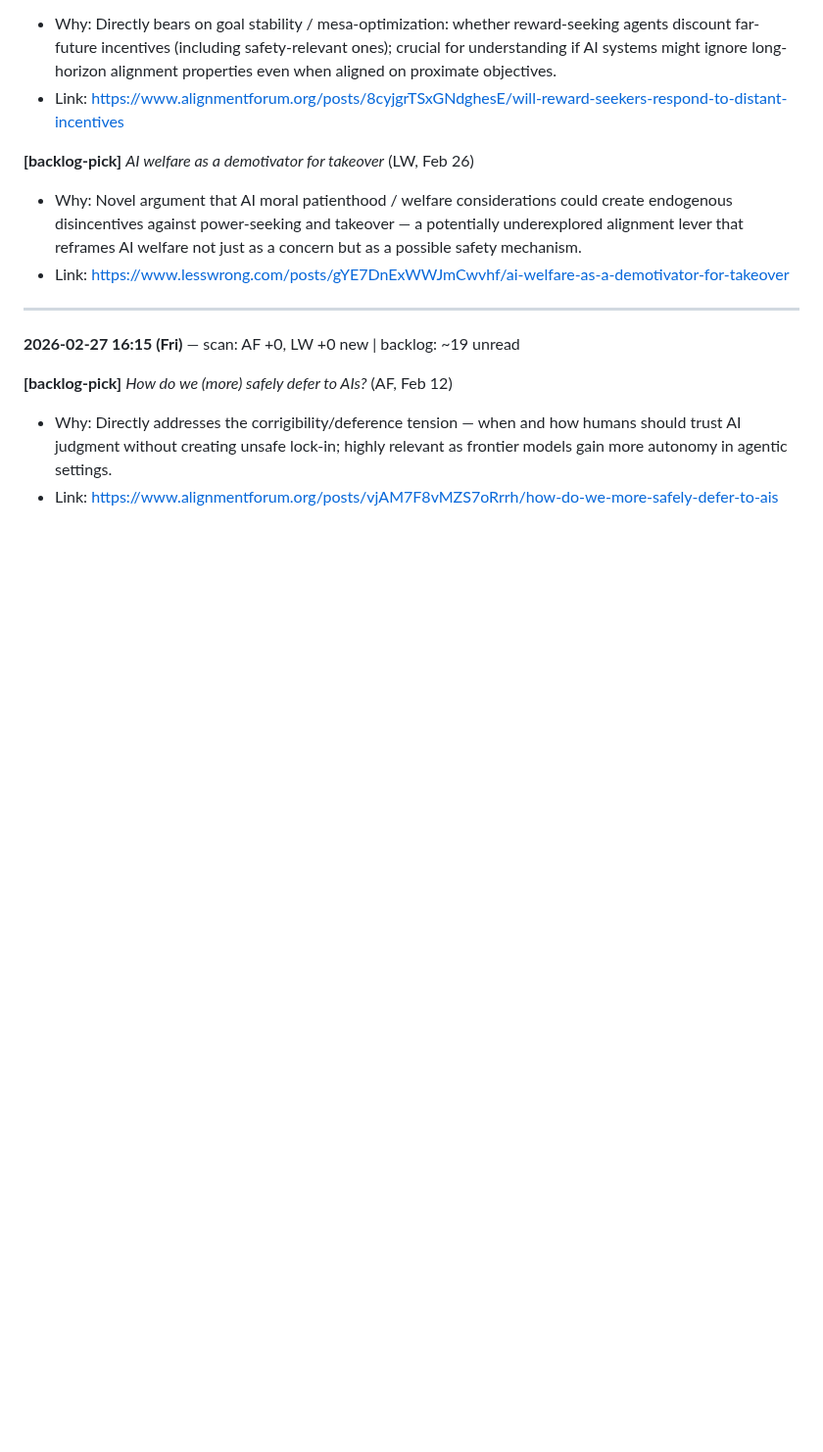
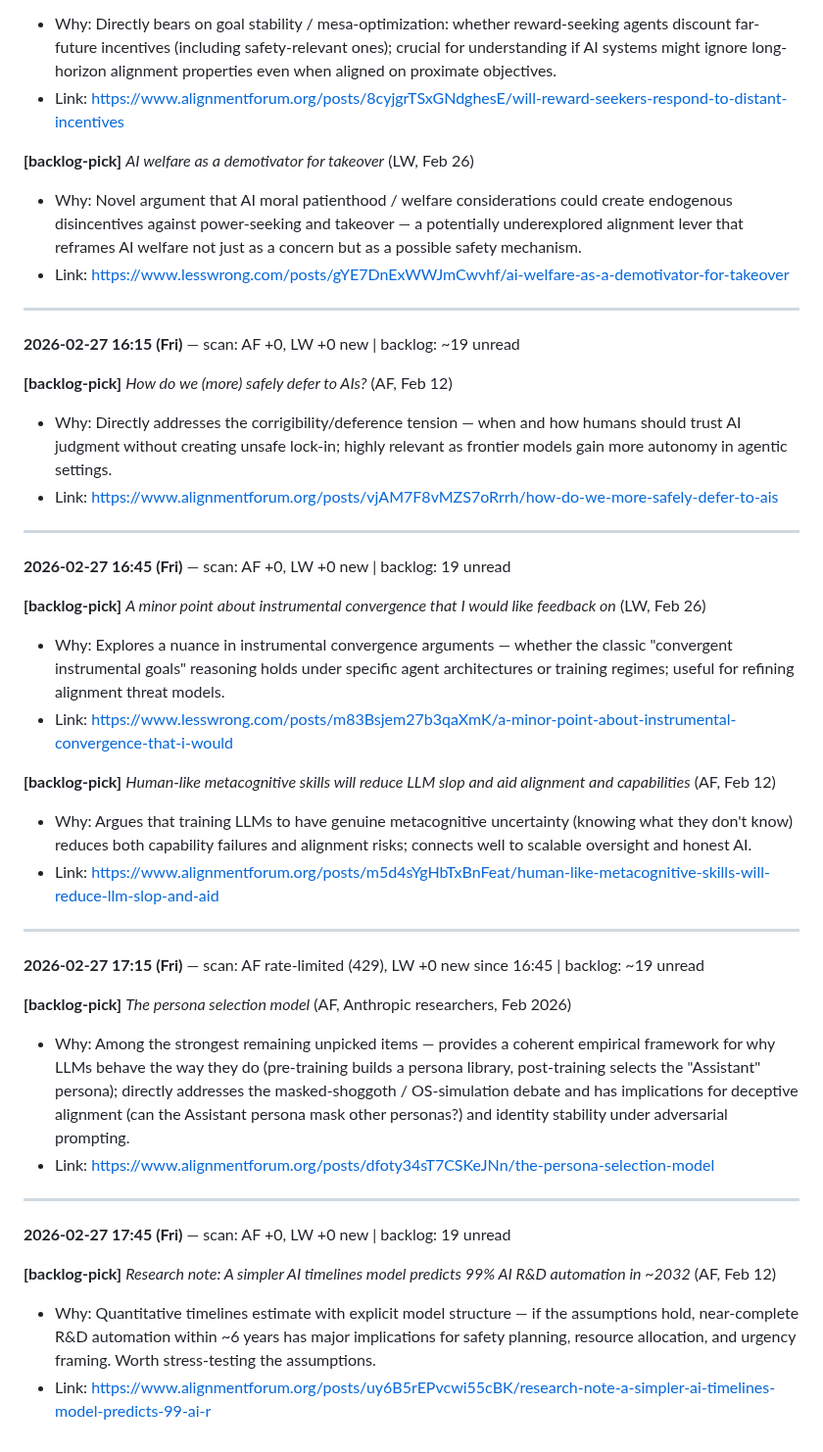
Before and after one commit to leonardofhy/openclaw-workspace, a Markdown page: memory/learning/ai-safety-radar.md, the part around the change. Shown at 98% size. Drawn GitHub-style; blank space fills up the shorter version.

Commit message:
chore: heartbeat auto-commit

```diff
--- a/memory/learning/ai-safety-radar.md
+++ b/memory/learning/ai-safety-radar.md
@@ -133,3 +133,28 @@ No new posts this cycle (scan: AF 0 new, LW 0 new). Backlog: 21 unread. Picked 2
 **[backlog-pick]** *How do we (more) safely defer to AIs?* (AF, Feb 12)
 - Why: Directly addresses the corrigibility/deference tension — when and how humans should trust AI judgment without creating unsafe lock-in; highly relevant as frontier models gain more autonomy in agentic settings.
 - Link: https://www.alignmentforum.org/posts/vjAM7F8vMZS7oRrrh/how-do-we-more-safely-defer-to-ais
+
+---
+**2026-02-27 16:45 (Fri)** — scan: AF +0, LW +0 new | backlog: 19 unread
+
+**[backlog-pick]** *A minor point about instrumental convergence that I would like feedback on* (LW, Feb 26)
+- Why: Explores a nuance in instrumental convergence arguments — whether the classic "convergent instrumental goals" reasoning holds under specific agent architectures or training regimes; useful for refining alignment threat models.
+- Link: https://www.lesswrong.com/posts/m83Bsjem27b3qaXmK/a-minor-point-about-instrumental-convergence-that-i-would
+
+**[backlog-pick]** *Human-like metacognitive skills will reduce LLM slop and aid alignment and capabilities* (AF, Feb 12)
+- Why: Argues that training LLMs to have genuine metacognitive uncertainty (knowing what they don't know) reduces both capability failures and alignment risks; connects well to scalable oversight and honest AI.
+- Link: https://www.alignmentforum.org/posts/m5d4sYgHbTxBnFeat/human-like-metacognitive-skills-will-reduce-llm-slop-and-aid
+
+---
+**2026-02-27 17:15 (Fri)** — scan: AF rate-limited (429), LW +0 new since 16:45 | backlog: ~19 unread
+
+**[backlog-pick]** *The persona selection model* (AF, Anthropic researchers, Feb 2026)
+- Why: Among the strongest remaining unpicked items — provides a coherent empirical framework for why LLMs behave the way they do (pre-training builds a persona library, post-training selects the "Assistant" persona); directly addresses the masked-shoggoth / OS-simulation debate and has implications for deceptive alignment (can the Assistant persona mask other personas?) and identity stability under adversarial prompting.
+- Link: https://www.alignmentforum.org/posts/dfoty34sT7CSKeJNn/the-persona-selection-model
+
+---
+**2026-02-27 17:45 (Fri)** — scan: AF +0, LW +0 new | backlog: 19 unread
+
+**[backlog-pick]** *Research note: A simpler AI timelines model predicts 99% AI R&D automation in ~2032* (AF, Feb 12)
+- Why: Quantitative timelines estimate with explicit model structure — if the assumptions hold, near-complete R&D automation within ~6 years has major implications for safety planning, resource allocation, and urgency framing. Worth stress-testing the assumptions.
+- Link: https://www.alignmentforum.org/posts/uy6B5rEPvcwi55cBK/research-note-a-simpler-ai-timelines-model-predicts-99-ai-r
```
Also changed, not shown: memory/learning/progress.md (+1 -0 lines), memory/schedules/2026-02-27.md (+2 -0 lines).
